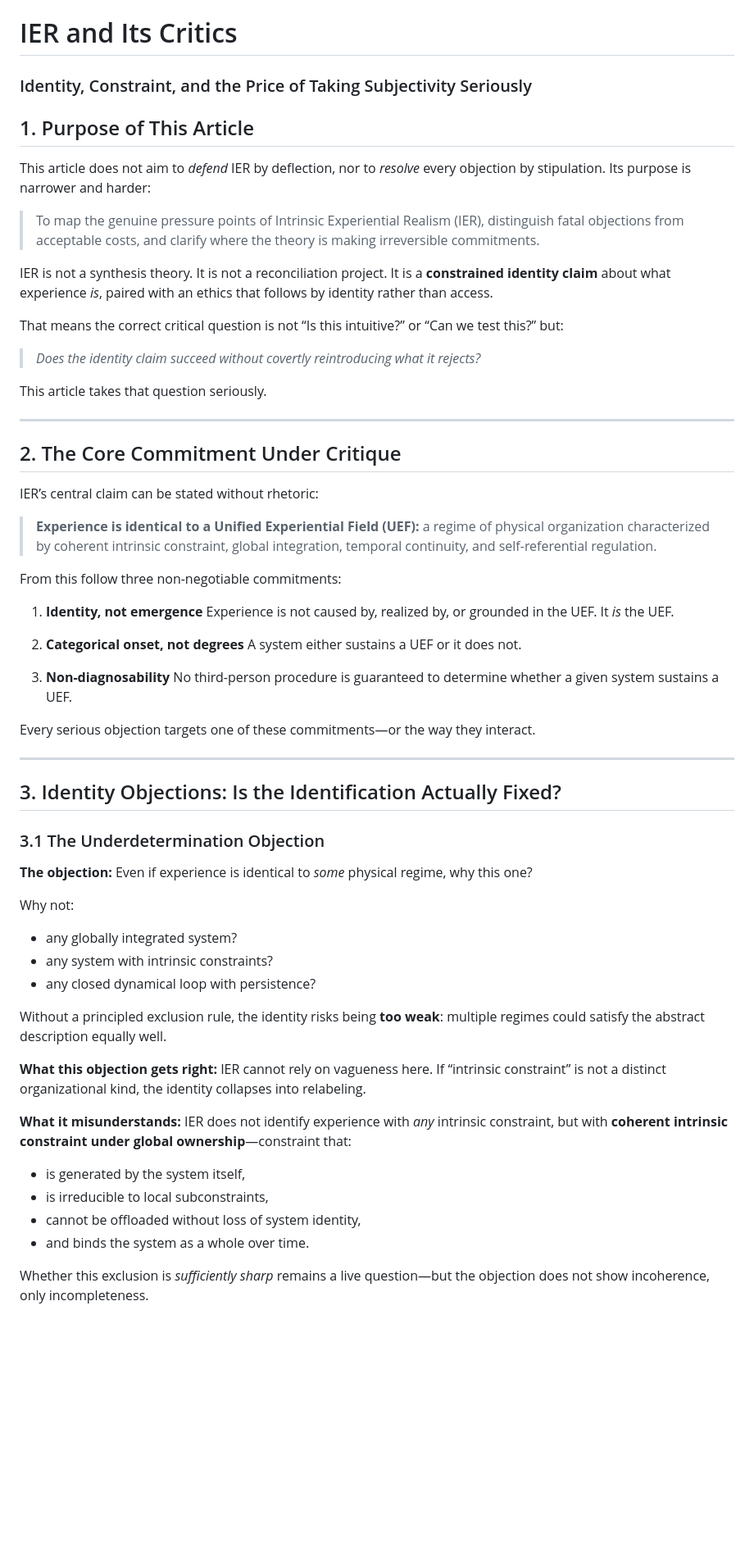
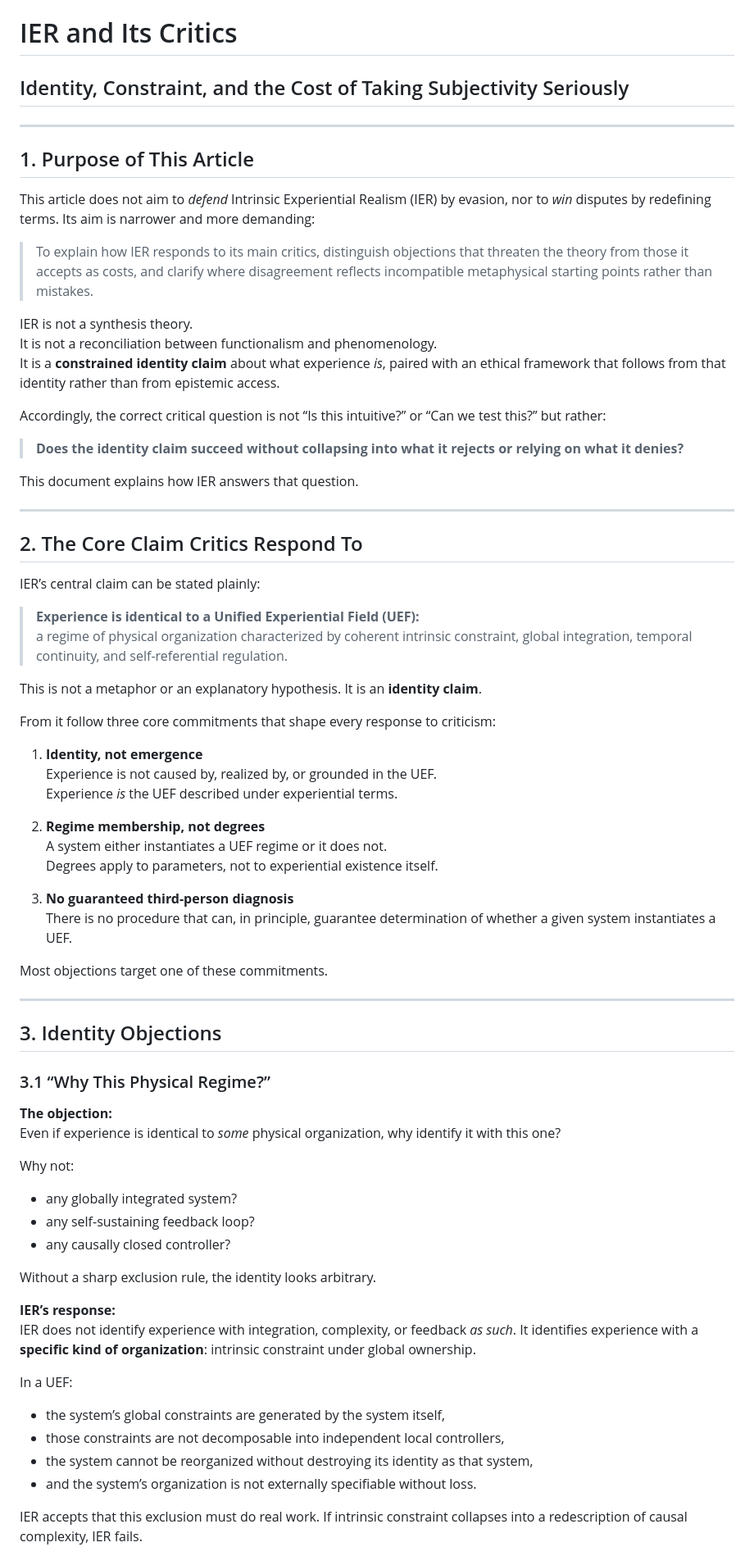
Before and after one commit to mlehotay/ier, a Markdown page: IER/IER-critics.md, the part around one of its changes. Shown at 82% size. Drawn GitHub-style; blank space fills up the shorter version.

```diff
--- a/IER/IER-critics.md
+++ b/IER/IER-critics.md
@@ -1,70 +1,77 @@
 # IER and Its Critics
 
-### Identity, Constraint, and the Price of Taking Subjectivity Seriously
+## Identity, Constraint, and the Cost of Taking Subjectivity Seriously
+
+---
 
 ## 1. Purpose of This Article
 
-This article does not aim to *defend* IER by deflection, nor to *resolve* every objection by stipulation. Its purpose is narrower and harder:
+This article does not aim to *defend* Intrinsic Experiential Realism (IER) by evasion, nor to *win* disputes by redefining terms. Its aim is narrower and more demanding:
 
-> To map the genuine pressure points of Intrinsic Experiential Realism (IER), distinguish fatal objections from acceptable costs, and clarify where the theory is making irreversible commitments.
+> To explain how IER responds to its main critics, distinguish objections that threaten the theory from those it accepts as costs, and clarify where disagreement reflects incompatible metaphysical starting points rather than mistakes.
 
-IER is not a synthesis theory. It is not a reconciliation project. It is a **constrained identity claim** about what experience *is*, paired with an ethics that follows by identity rather than access.
+IER is not a synthesis theory.
+It is not a reconciliation between functionalism and phenomenology.
+It is a **constrained identity claim** about what experience *is*, paired with an ethical framework that follows from that identity rather than from epistemic access.
 
-That means the correct critical question is not “Is this intuitive?” or “Can we test this?” but:
+Accordingly, the correct critical question is not “Is this intuitive?” or “Can we test this?” but rather:
 
-> *Does the identity claim succeed without covertly reintroducing what it rejects?*
+> **Does the identity claim succeed without collapsing into what it rejects or relying on what it denies?**
 
-This article takes that question seriously.
+This document explains how IER answers that question.
 
 ---
 
-## 2. The Core Commitment Under Critique
+## 2. The Core Claim Critics Respond To
 
-IER’s central claim can be stated without rhetoric:
+IER’s central claim can be stated plainly:
 
 > **Experience is identical to a Unified Experiential Field (UEF):**
 > a regime of physical organization characterized by coherent intrinsic constraint, global integration, temporal continuity, and self-referential regulation.
 
-From this follow three non-negotiable commitments:
+This is not a metaphor or an explanatory hypothesis. It is an **identity claim**.
+
+From it follow three core commitments that shape every response to criticism:
 
 1. **Identity, not emergence**
-   Experience is not caused by, realized by, or grounded in the UEF. It *is* the UEF.
+   Experience is not caused by, realized by, or grounded in the UEF.
+   Experience *is* the UEF described under experiential terms.
 
-2. **Categorical onset, not degrees**
-   A system either sustains a UEF or it does not.
+2. **Regime membership, not degrees**
+   A system either instantiates a UEF regime or it does not.
+   Degrees apply to parameters, not to experiential existence itself.
 
-3. **Non-diagnosability**
-   No third-person procedure is guaranteed to determine whether a given system sustains a UEF.
+3. **No guaranteed third-person diagnosis**
+   There is no procedure that can, in principle, guarantee determination of whether a given system instantiates a UEF.
 
-Every serious objection targets one of these commitments—or the way they interact.
+Most objections target one of these commitments.
 
 ---
 
-## 3. Identity Objections: Is the Identification Actually Fixed?
+## 3. Identity Objections
 
-### 3.1 The Underdetermination Objection
+### 3.1 “Why This Physical Regime?”
 
 **The objection:**
-Even if experience is identical to *some* physical regime, why this one?
+Even if experience is identical to *some* physical organization, why identify it with this one?
 
 Why not:
 
-* any globally integrated system?
-* any system with intrinsic constraints?
-* any closed dynamical loop with persistence?
+- any globally integrated system?
+- any self-sustaining feedback loop?
+- any causally closed controller?
 
-Without a principled exclusion rule, the identity risks being **too weak**: multiple regimes could satisfy the abstract description equally well.
+Without a sharp exclusion rule, the identity looks arbitrary.
 
-**What this objection gets right:**
-IER cannot rely on vagueness here. If “intrinsic constraint” is not a distinct organizational kind, the identity collapses into relabeling.
+**IER’s response:**
+IER does not identify experience with integration, complexity, or feedback *as such*. It identifies experience with a **specific kind of organization**: intrinsic constraint under global ownership.
 
-**What it misunderstands:**
-IER does not identify experience with *any* intrinsic constraint, but with **coherent intrinsic constraint under global ownership**—constraint that:
+In a UEF:
 
-* is generated by the system itself,
-* is irreducible to local subconstraints,
-* cannot be offloaded without loss of system identity,
-* and binds the system as a whole over time.
+- the system’s global constraints are generated by the system itself,
+- those constraints are not decomposable into independent local controllers,
+- the system cannot be reorganized without destroying its identity as that system,
+- and the system’s organization is not externally specifiable without loss.
 
-Whether this exclusion is *sufficiently sharp* remains a live question—but the objection does not show incoherence, only incompleteness.
+IER accepts that this exclusion must do real work. If intrinsic constraint collapses into a redescription of causal complexity, IER fails.
 
```
Also changed, not shown: other parts of IER/IER-critics.md (+70 -102 lines), IER/_work/abstracts.md (+8 -6 lines).
